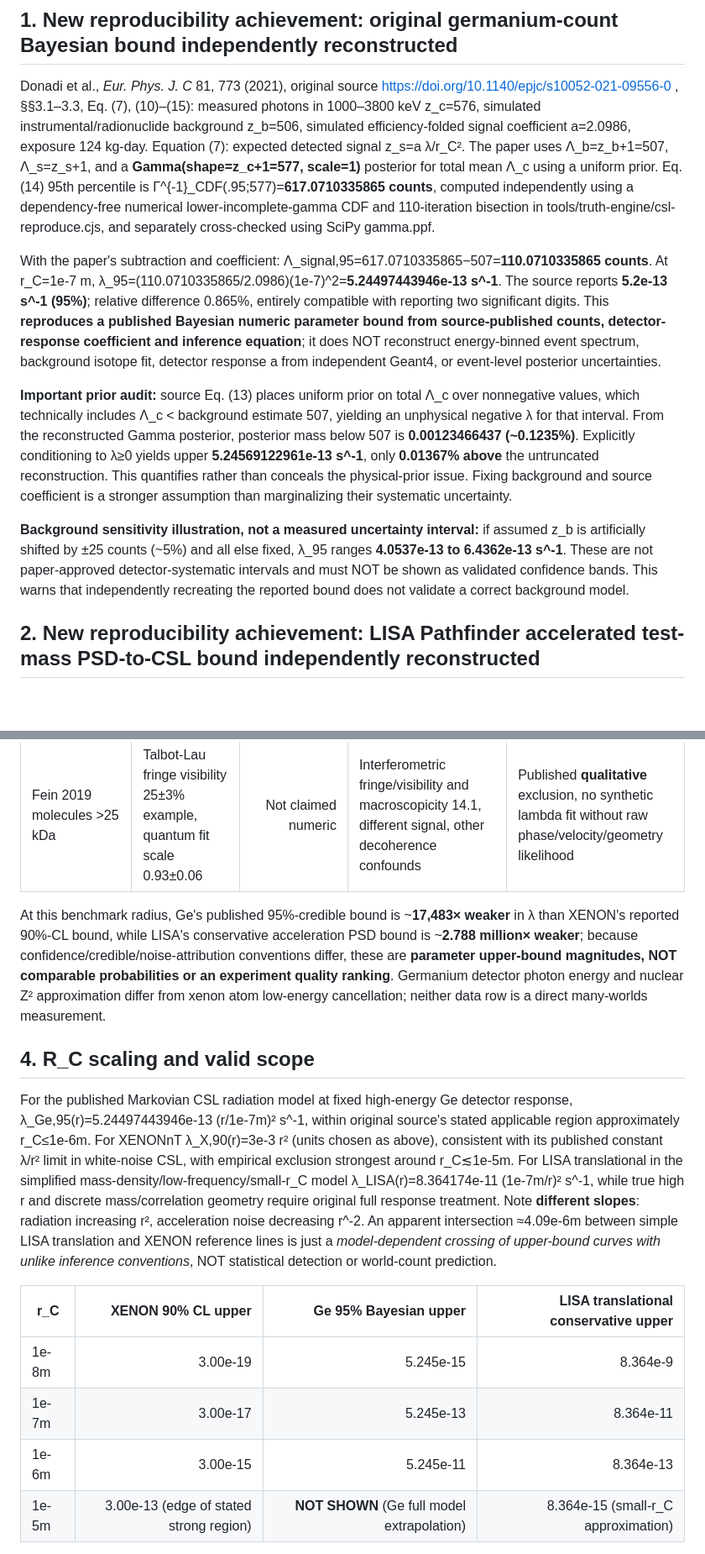
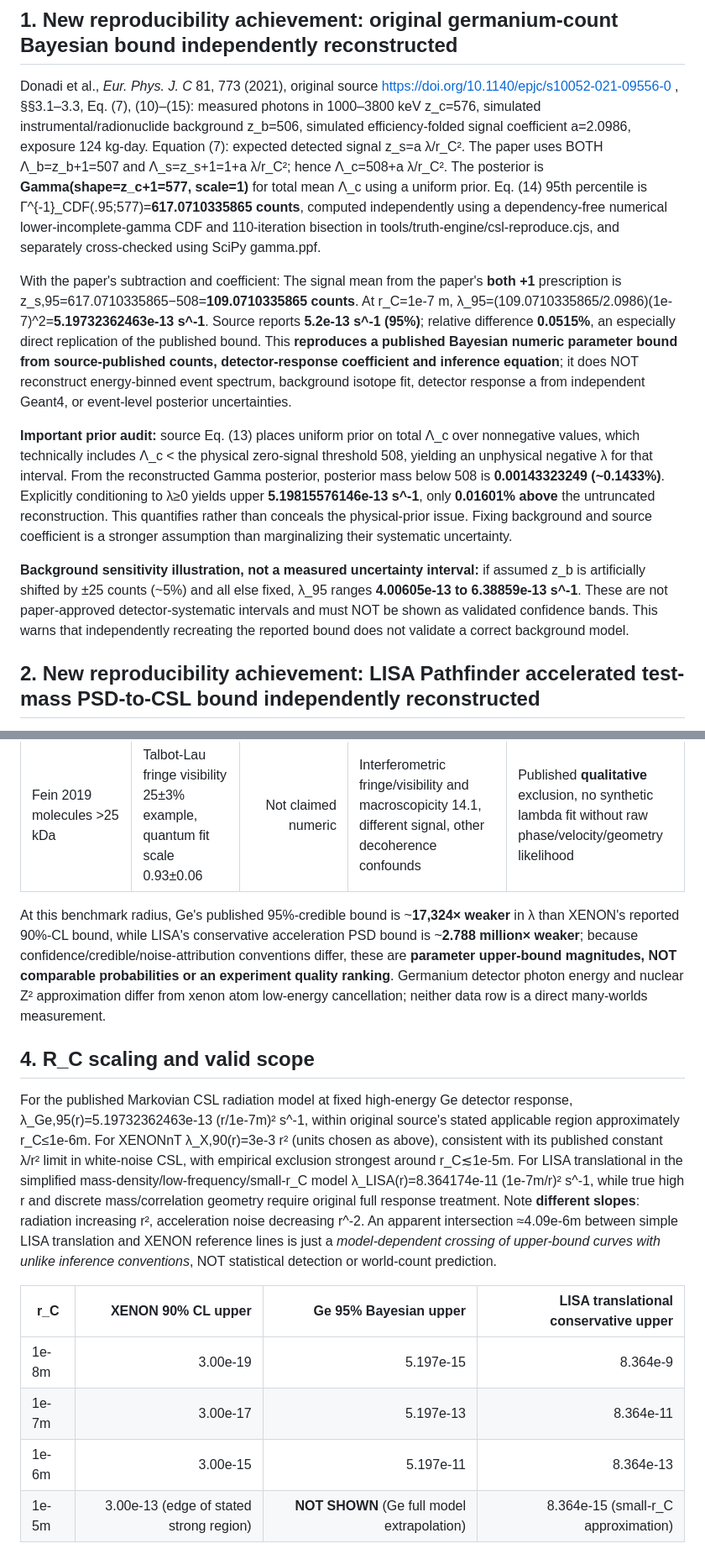
Before and after one commit to nikahanghojjati-oss/worldline-lab, a Markdown page: research/csl-bound-reconstruction-S002-R008.md, 2 parts joined by grey strips. Shown at 84% size. GitHub-like rendering; blank space fills up the shorter version.

Commit message:
S-002-R008: correct source Equation 11 double pseudocount, independently reproduce published Ge bound to 0.052%

```diff
--- a/research/csl-bound-reconstruction-S002-R008.md
+++ b/research/csl-bound-reconstruction-S002-R008.md
@@ -4,13 +4,13 @@ Study date 2026-10-21. Main question: what experimental observations falsify spe
 
 ## 1. New reproducibility achievement: original germanium-count Bayesian bound independently reconstructed
 
-Donadi et al., *Eur. Phys. J. C* 81, 773 (2021), original source https://doi.org/10.1140/epjc/s10052-021-09556-0 , §§3.1–3.3, Eq. (7), (10)–(15): measured photons in 1000–3800 keV z_c=576, simulated instrumental/radionuclide background z_b=506, simulated efficiency-folded signal coefficient a=2.0986, exposure 124 kg-day. Equation (7): expected detected signal z_s=a λ/r_C². The paper uses Λ_b=z_b+1=507, Λ_s=z_s+1, and a **Gamma(shape=z_c+1=577, scale=1)** posterior for total mean Λ_c using a uniform prior. Eq. (14) 95th percentile is Γ^{-1}_CDF(.95;577)=**617.0710335865 counts**, computed independently using a dependency-free numerical lower-incomplete-gamma CDF and 110-iteration bisection in tools/truth-engine/csl-reproduce.cjs, and separately cross-checked using SciPy gamma.ppf.
+Donadi et al., *Eur. Phys. J. C* 81, 773 (2021), original source https://doi.org/10.1140/epjc/s10052-021-09556-0 , §§3.1–3.3, Eq. (7), (10)–(15): measured photons in 1000–3800 keV z_c=576, simulated instrumental/radionuclide background z_b=506, simulated efficiency-folded signal coefficient a=2.0986, exposure 124 kg-day. Equation (7): expected detected signal z_s=a λ/r_C². The paper uses BOTH Λ_b=z_b+1=507 and Λ_s=z_s+1=1+a λ/r_C²; hence Λ_c=508+a λ/r_C². The posterior is **Gamma(shape=z_c+1=577, scale=1)** for total mean Λ_c using a uniform prior. Eq. (14) 95th percentile is Γ^{-1}_CDF(.95;577)=**617.0710335865 counts**, computed independently using a dependency-free numerical lower-incomplete-gamma CDF and 110-iteration bisection in tools/truth-engine/csl-reproduce.cjs, and separately cross-checked using SciPy gamma.ppf.
 
-With the paper's subtraction and coefficient: Λ_signal,95=617.0710335865−507=**110.0710335865 counts**. At r_C=1e-7 m, λ_95=(110.0710335865/2.0986)(1e-7)^2=**5.24497443946e-13 s^-1**. The source reports **5.2e-13 s^-1 (95%)**; relative difference 0.865%, entirely compatible with reporting two significant digits. This **reproduces a published Bayesian numeric parameter bound from source-published counts, detector-response coefficient and inference equation**; it does NOT reconstruct energy-binned event spectrum, background isotope fit, detector response a from independent Geant4, or event-level posterior uncertainties.
+With the paper's subtraction and coefficient: The signal mean from the paper's **both +1** prescription is z_s,95=617.0710335865−508=**109.0710335865 counts**. At r_C=1e-7 m, λ_95=(109.0710335865/2.0986)(1e-7)^2=**5.19732362463e-13 s^-1**. Source reports **5.2e-13 s^-1 (95%)**; relative difference **0.0515%**, an especially direct replication of the published bound. This **reproduces a published Bayesian numeric parameter bound from source-published counts, detector-response coefficient and inference equation**; it does NOT reconstruct energy-binned event spectrum, background isotope fit, detector response a from independent Geant4, or event-level posterior uncertainties.
 
-**Important prior audit:** source Eq. (13) places uniform prior on total Λ_c over nonnegative values, which technically includes Λ_c < background estimate 507, yielding an unphysical negative λ for that interval. From the reconstructed Gamma posterior, posterior mass below 507 is **0.00123466437 (~0.1235%)**. Explicitly conditioning to λ≥0 yields upper **5.24569122961e-13 s^-1**, only **0.01367% above** the untruncated reconstruction. This quantifies rather than conceals the physical-prior issue. Fixing background and source coefficient is a stronger assumption than marginalizing their systematic uncertainty.
+**Important prior audit:** source Eq. (13) places uniform prior on total Λ_c over nonnegative values, which technically includes Λ_c < the physical zero-signal threshold 508, yielding an unphysical negative λ for that interval. From the reconstructed Gamma posterior, posterior mass below 508 is **0.00143323249 (~0.1433%)**. Explicitly conditioning to λ≥0 yields upper **5.19815576146e-13 s^-1**, only **0.01601% above** the untruncated reconstruction. This quantifies rather than conceals the physical-prior issue. Fixing background and source coefficient is a stronger assumption than marginalizing their systematic uncertainty.
 
-**Background sensitivity illustration, not a measured uncertainty interval:** if assumed z_b is artificially shifted by ±25 counts (~5%) and all else fixed, λ_95 ranges **4.0537e-13 to 6.4362e-13 s^-1**. These are not paper-approved detector-systematic intervals and must NOT be shown as validated confidence bands. This warns that independently recreating the reported bound does not validate a correct background model.
+**Background sensitivity illustration, not a measured uncertainty interval:** if assumed z_b is artificially shifted by ±25 counts (~5%) and all else fixed, λ_95 ranges **4.00605e-13 to 6.38859e-13 s^-1**. These are not paper-approved detector-systematic intervals and must NOT be shown as validated confidence bands. This warns that independently recreating the reported bound does not validate a correct background model.
 
 ## 2. New reproducibility achievement: LISA Pathfinder accelerated test-mass PSD-to-CSL bound independently reconstructed
 
@@ -33,17 +33,17 @@ XENON Collaboration, *Phys. Rev. Lett.* 136 120201 (23 March 2026), https://doi.
 | LISA 2025 rotational | Angular torque PSD ~5.7e-34 N²m²/Hz, cube geometry and gas confinement | Not claimed numeric at this radius | Different frequency/geometry-dependent observed-noise upper constraint; same Pathfinder data lineage as translational | Published factor ~2 improvement in a different r_C band; full numeric contour NOT reconstructed |
 | Fein 2019 molecules >25 kDa | Talbot-Lau fringe visibility 25±3% example, quantum fit scale 0.93±0.06 | Not claimed numeric | Interferometric fringe/visibility and macroscopicity 14.1, different signal, other decoherence confounds | Published **qualitative** exclusion, no synthetic lambda fit without raw phase/velocity/geometry likelihood |
 
-At this benchmark radius, Ge's published 95%-credible bound is ~**17,483× weaker** in λ than XENON's reported 90%-CL bound, while LISA's conservative acceleration PSD bound is ~**2.788 million× weaker**; because confidence/credible/noise-attribution conventions differ, these are **parameter upper-bound magnitudes, NOT comparable probabilities or an experiment quality ranking**. Germanium detector photon energy and nuclear Z² approximation differ from xenon atom low-energy cancellation; neither data row is a direct many-worlds measurement.
+At this benchmark radius, Ge's published 95%-credible bound is ~**17,324× weaker** in λ than XENON's reported 90%-CL bound, while LISA's conservative acceleration PSD bound is ~**2.788 million× weaker**; because confidence/credible/noise-attribution conventions differ, these are **parameter upper-bound magnitudes, NOT comparable probabilities or an experiment quality ranking**. Germanium detector photon energy and nuclear Z² approximation differ from xenon atom low-energy cancellation; neither data row is a direct many-worlds measurement.
 
 ## 4. R_C scaling and valid scope
 
-For the published Markovian CSL radiation model at fixed high-energy Ge detector response, λ_Ge,95(r)=5.24497443946e-13 (r/1e-7m)² s^-1, within original source's stated applicable region approximately r_C≤1e-6m. For XENONnT λ_X,90(r)=3e-3 r² (units chosen as above), consistent with its published constant λ/r² limit in white-noise CSL, with empirical exclusion strongest around r_C≲1e-5m. For LISA translational in the simplified mass-density/low-frequency/small-r_C model λ_LISA(r)=8.364174e-11 (1e-7m/r)² s^-1, while true high r and discrete mass/correlation geometry require original full response treatment. Note **different slopes**: radiation increasing r², acceleration noise decreasing r^-2. An apparent intersection ≈4.09e-6m between simple LISA translation and XENON reference lines is just a *model-dependent crossing of upper-bound curves with unlike inference conventions*, NOT statistical detection or world-count prediction.
+For the published Markovian CSL radiation model at fixed high-energy Ge detector response, λ_Ge,95(r)=5.19732362463e-13 (r/1e-7m)² s^-1, within original source's stated applicable region approximately r_C≤1e-6m. For XENONnT λ_X,90(r)=3e-3 r² (units chosen as above), consistent with its published constant λ/r² limit in white-noise CSL, with empirical exclusion strongest around r_C≲1e-5m. For LISA translational in the simplified mass-density/low-frequency/small-r_C model λ_LISA(r)=8.364174e-11 (1e-7m/r)² s^-1, while true high r and discrete mass/correlation geometry require original full response treatment. Note **different slopes**: radiation increasing r², acceleration noise decreasing r^-2. An apparent intersection ≈4.09e-6m between simple LISA translation and XENON reference lines is just a *model-dependent crossing of upper-bound curves with unlike inference conventions*, NOT statistical detection or world-count prediction.
 
 | r_C | XENON 90% CL upper | Ge 95% Bayesian upper | LISA translational conservative upper |
 |---|---:|---:|---:|
-| 1e-8m | 3.00e-19 | 5.245e-15 | 8.364e-9 |
-| 1e-7m | 3.00e-17 | 5.245e-13 | 8.364e-11 |
-| 1e-6m | 3.00e-15 | 5.245e-11 | 8.364e-13 |
+| 1e-8m | 3.00e-19 | 5.197e-15 | 8.364e-9 |
+| 1e-7m | 3.00e-17 | 5.197e-13 | 8.364e-11 |
+| 1e-6m | 3.00e-15 | 5.197e-11 | 8.364e-13 |
 | 1e-5m | 3.00e-13 (edge of stated strong region) | **NOT SHOWN** (Ge full model extrapolation) | 8.364e-15 (small-r_C approximation) |
 
 Published molecule and rotational LISA exclusions are *not* added as invented numeric curves. The complete real exclusion map would need the original apparatus-geometry-integrated signal kernels, actual noise/visibility data and likelihood/credibility definitions. These were not available/reconstructed for this bounded round; missing bands explicitly marked, not silently filled with guesses.
```
Also changed, not shown: other parts of research/csl-bound-reconstruction-S002-R008.md (+5 -1 lines).
